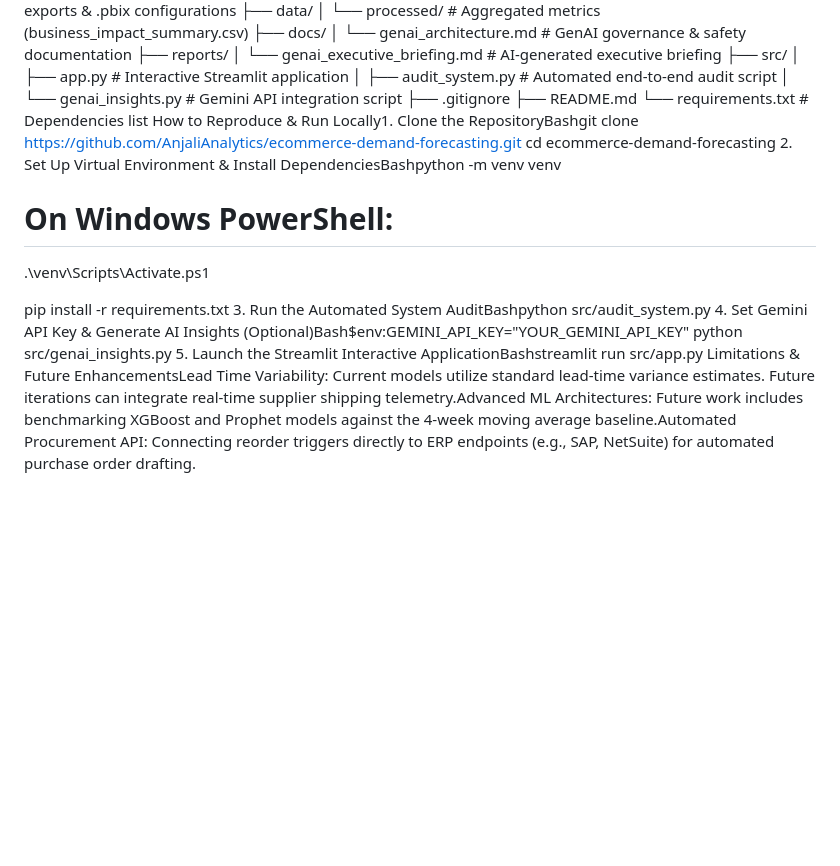
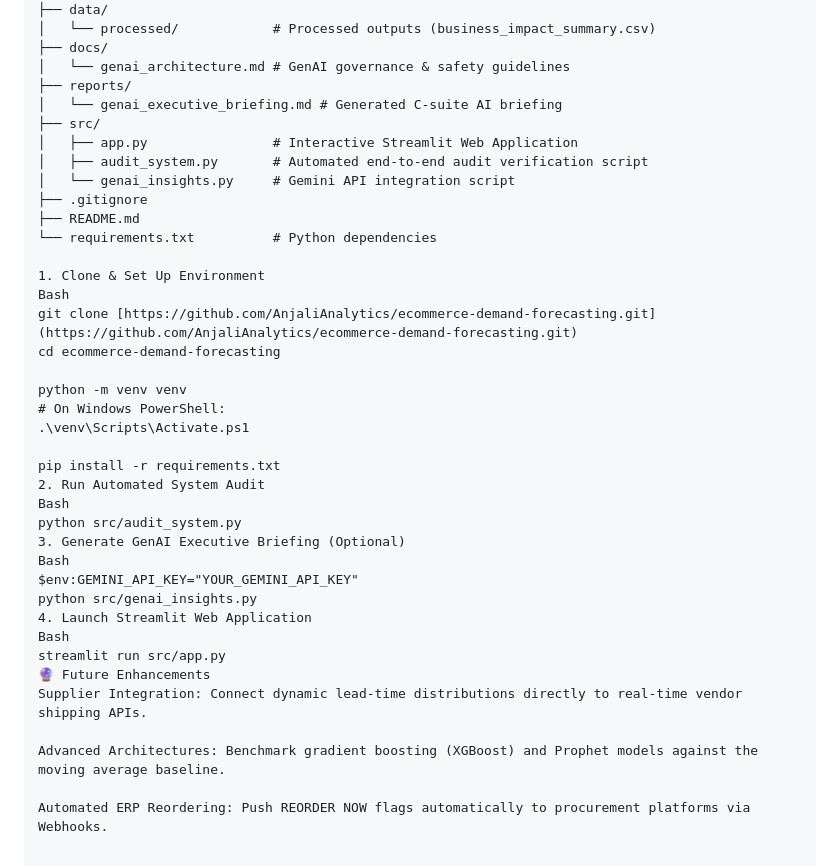
Before and after one commit to AnjaliAnalytics/ecommerce-demand-forecasting, a Markdown page: README.md, the part around one of its changes. Rendered like a GitHub page; blank space fills up the shorter version.

Commit message:
style: Fix markdown line breaks, headings, and formatting

```diff
--- a/README.md
+++ b/README.md
@@ -20,27 +50,42 @@ Tech Stack & ToolingDomainTechnologies UsedData Processing & MLPython, Pandas, N
 ├── dashboard/
 │   └── powerbi/              # Star Schema CSV exports & .pbix configurations
 ├── data/
-│   └── processed/            # Aggregated metrics (business_impact_summary.csv)
+│   └── processed/            # Processed outputs (business_impact_summary.csv)
 ├── docs/
-│   └── genai_architecture.md # GenAI governance & safety documentation
+│   └── genai_architecture.md # GenAI governance & safety guidelines
 ├── reports/
-│   └── genai_executive_briefing.md # AI-generated executive briefing
+│   └── genai_executive_briefing.md # Generated C-suite AI briefing
 ├── src/
-│   ├── app.py                # Interactive Streamlit application
-│   ├── audit_system.py       # Automated end-to-end audit script
+│   ├── app.py                # Interactive Streamlit Web Application
+│   ├── audit_system.py       # Automated end-to-end audit verification script
 │   └── genai_insights.py     # Gemini API integration script
 ├── .gitignore
 ├── README.md
-└── requirements.txt          # Dependencies list
-How to Reproduce & Run Locally1. Clone the RepositoryBashgit clone https://github.com/AnjaliAnalytics/ecommerce-demand-forecasting.git
+└── requirements.txt          # Python dependencies
+
+1. Clone & Set Up Environment
+Bash
+git clone [https://github.com/AnjaliAnalytics/ecommerce-demand-forecasting.git](https://github.com/AnjaliAnalytics/ecommerce-demand-forecasting.git)
 cd ecommerce-demand-forecasting
-2. Set Up Virtual Environment & Install DependenciesBashpython -m venv venv
+
+python -m venv venv
 # On Windows PowerShell:
 .\venv\Scripts\Activate.ps1
 
 pip install -r requirements.txt
-3. Run the Automated System AuditBashpython src/audit_system.py
-4. Set Gemini API Key & Generate AI Insights (Optional)Bash$env:GEMINI_API_KEY="YOUR_GEMINI_API_KEY"
+2. Run Automated System Audit
+Bash
+python src/audit_system.py
+3. Generate GenAI Executive Briefing (Optional)
+Bash
+$env:GEMINI_API_KEY="YOUR_GEMINI_API_KEY"
 python src/genai_insights.py
-5. Launch the Streamlit Interactive ApplicationBashstreamlit run src/app.py
-Limitations & Future EnhancementsLead Time Variability: Current models utilize standard lead-time variance estimates. Future iterations can integrate real-time supplier shipping telemetry.Advanced ML Architectures: Future work includes benchmarking XGBoost and Prophet models against the 4-week moving average baseline.Automated Procurement API: Connecting reorder triggers directly to ERP endpoints (e.g., SAP, NetSuite) for automated purchase order drafting.
+4. Launch Streamlit Web Application
+Bash
+streamlit run src/app.py
+🔮 Future Enhancements
+Supplier Integration: Connect dynamic lead-time distributions directly to real-time vendor shipping APIs.
+
+Advanced Architectures: Benchmark gradient boosting (XGBoost) and Prophet models against the moving average baseline.
+
+Automated ERP Reordering: Push REORDER NOW flags automatically to procurement platforms via Webhooks.
```
Also changed, not shown: other parts of README.md (+34 -4 lines).
